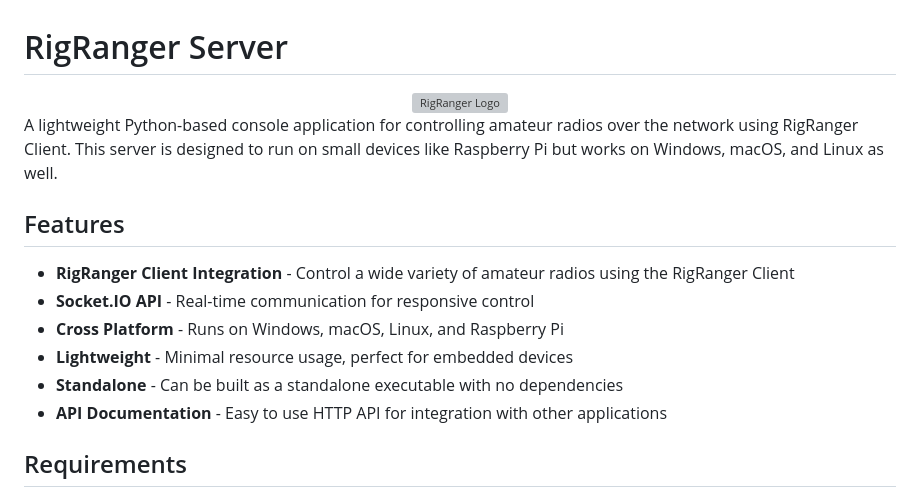
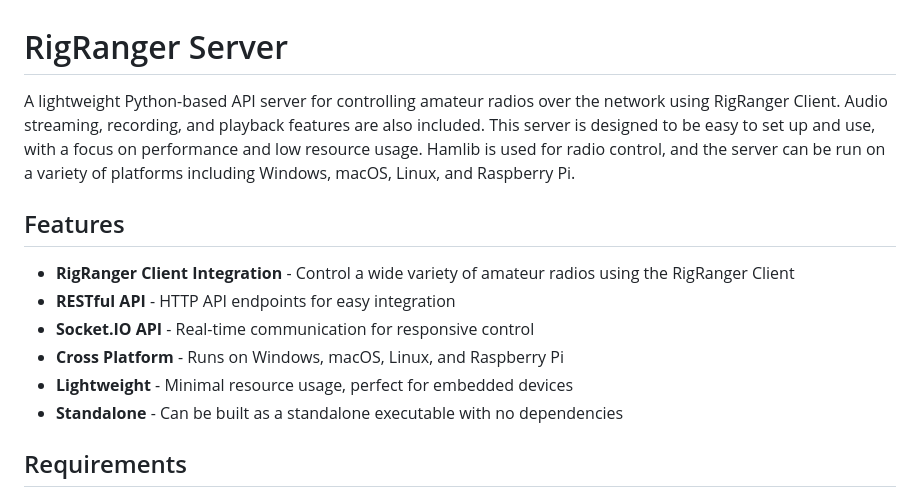
Before and after one commit to armysarge/RigRanger-Server, a Markdown page: README.md, the part around the change printed below. Drawn GitHub-style; grey boxes are pictures that could not be loaded.

```diff
--- a/README.md
+++ b/README.md
@@ -1,17 +1,16 @@
 # RigRanger Server
 
-<center><img src="public/logo.png" alt="RigRanger Logo" width="200"></center>
-
-A lightweight Python-based console application for controlling amateur radios over the network using RigRanger Client. This server is designed to run on small devices like Raspberry Pi but works on Windows, macOS, and Linux as well.
+A lightweight Python-based API server for controlling amateur radios over the network using RigRanger Client.
+Audio streaming, recording, and playback features are also included. This server is designed to be easy to set up and use, with a focus on performance and low resource usage. Hamlib is used for radio control, and the server can be run on a variety of platforms including Windows, macOS, Linux, and Raspberry Pi.
 
 ## Features
 
 - **RigRanger Client Integration** - Control a wide variety of amateur radios using the RigRanger Client
+- **RESTful API** - HTTP API endpoints for easy integration
 - **Socket.IO API** - Real-time communication for responsive control
 - **Cross Platform** - Runs on Windows, macOS, Linux, and Raspberry Pi
 - **Lightweight** - Minimal resource usage, perfect for embedded devices
 - **Standalone** - Can be built as a standalone executable with no dependencies
-- **API Documentation** - Easy to use HTTP API for integration with other applications
 
 ## Requirements
 
```
Also changed, not shown: other parts of README.md (+33 -20 lines).
